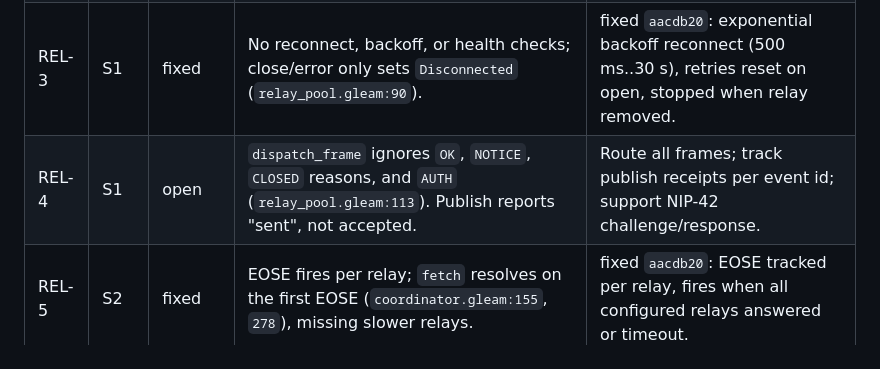
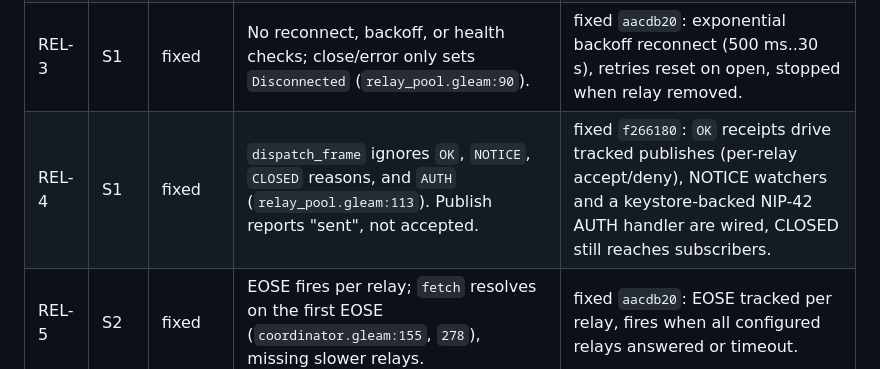
Before and after one commit to spiral-nights/omni, a Markdown page: docs/10-fix-backlog.md, the part around the change. Rendered like a GitHub page.

Commit message:
docs: mark relay frame handling complete in the backlog
REL-4 is fixed: publish receipts, NOTICE watchers, and NIP-42 auth.

💘 Generated with Crush

Assisted-by: Crush:prism-core

```diff
--- a/docs/10-fix-backlog.md
+++ b/docs/10-fix-backlog.md
@@ -21,7 +21,7 @@ Last updated: 2026-11-11.
 | REL-1 | S1 | fixed | Two sockets per relay: `relay_pool.new` dials (`relay_pool.gleam:78`) and `boot.connect_relays` dials again (`boot.gleam:364`), then `attach_socket` overwrites the parsed connection with a status-only one. Publish/REQ use the unparsed socket. | fixed `aacdb20`: pool is the only dialer; duplicate boot connection removed. |
 | REL-2 | S1 | fixed | `REQ` is only sent to sockets already `Connected` (`relay_pool.gleam:247`); no replay on open/reconnect. Host works around it with a 1.2 s delay (`main.ts:46`). | fixed `aacdb20`: subscribers store filters and REQ is replayed on every socket open; 1.2 s delay removed. |
 | REL-3 | S1 | fixed | No reconnect, backoff, or health checks; close/error only sets `Disconnected` (`relay_pool.gleam:90`). | fixed `aacdb20`: exponential backoff reconnect (500 ms..30 s), retries reset on open, stopped when relay removed. |
-| REL-4 | S1 | open | `dispatch_frame` ignores `OK`, `NOTICE`, `CLOSED` reasons, and `AUTH` (`relay_pool.gleam:113`). Publish reports "sent", not accepted. | Route all frames; track publish receipts per event id; support NIP-42 challenge/response. |
+| REL-4 | S1 | fixed | `dispatch_frame` ignores `OK`, `NOTICE`, `CLOSED` reasons, and `AUTH` (`relay_pool.gleam:113`). Publish reports "sent", not accepted. | fixed `f266180`: `OK` receipts drive tracked publishes (per-relay accept/deny), NOTICE watchers and a keystore-backed NIP-42 AUTH handler are wired, CLOSED still reaches subscribers. |
 | REL-5 | S2 | fixed | EOSE fires per relay; `fetch` resolves on the first EOSE (`coordinator.gleam:155`, `278`), missing slower relays. | fixed `aacdb20`: EOSE tracked per relay, fires when all configured relays answered or timeout. |
 | REL-6 | S2 | fixed | Relay plugin receives a one-shot status snapshot before sockets open; never updates. | fixed `aacdb20`: `watch_statuses` pushes pool status changes to the Relays app. |
 | REL-7 | S2 | open | Read/write scoping is UI-only; every relay gets the same REQ/publish. | Honour `RelayEntry.read/write` in subscribe/publish; per-plugin relay scope. |
```
